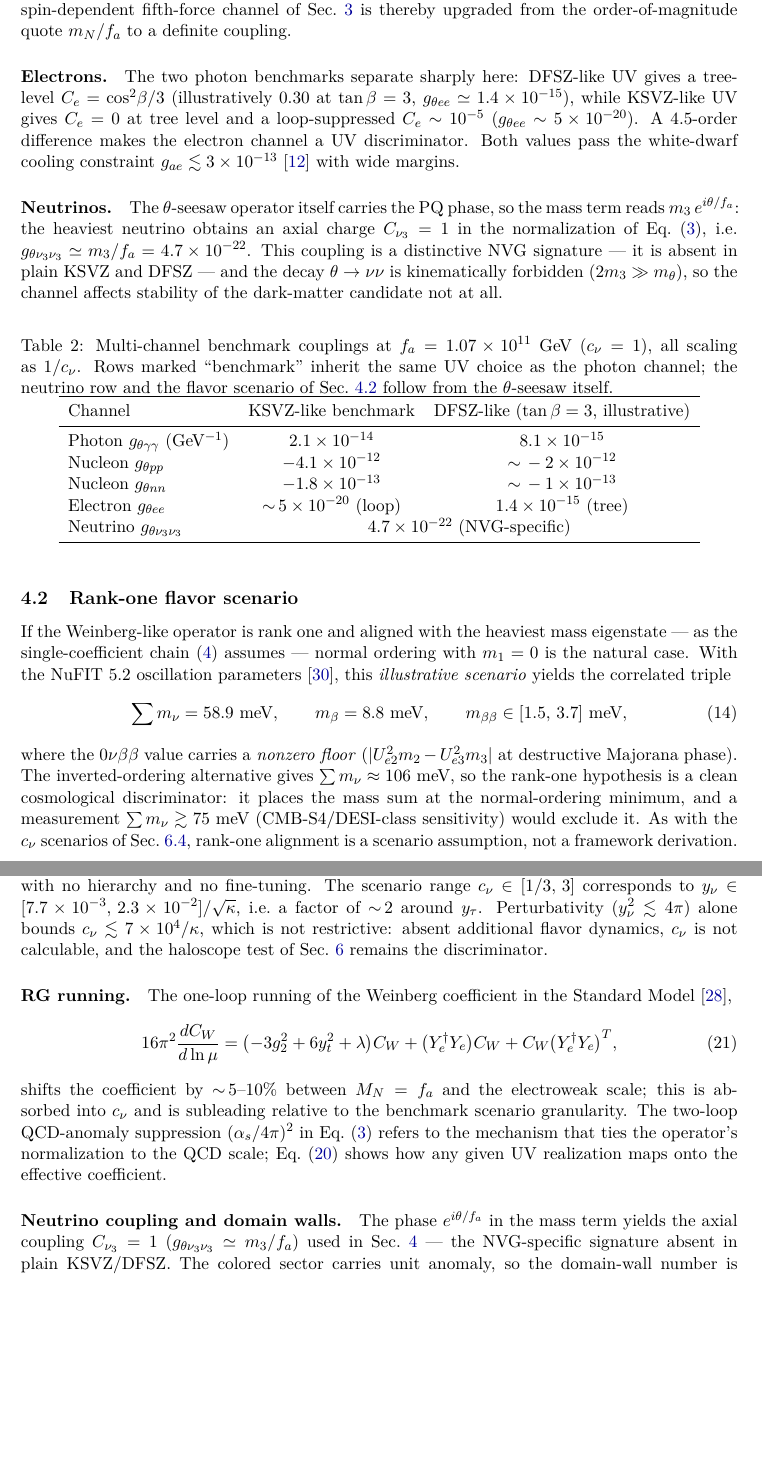
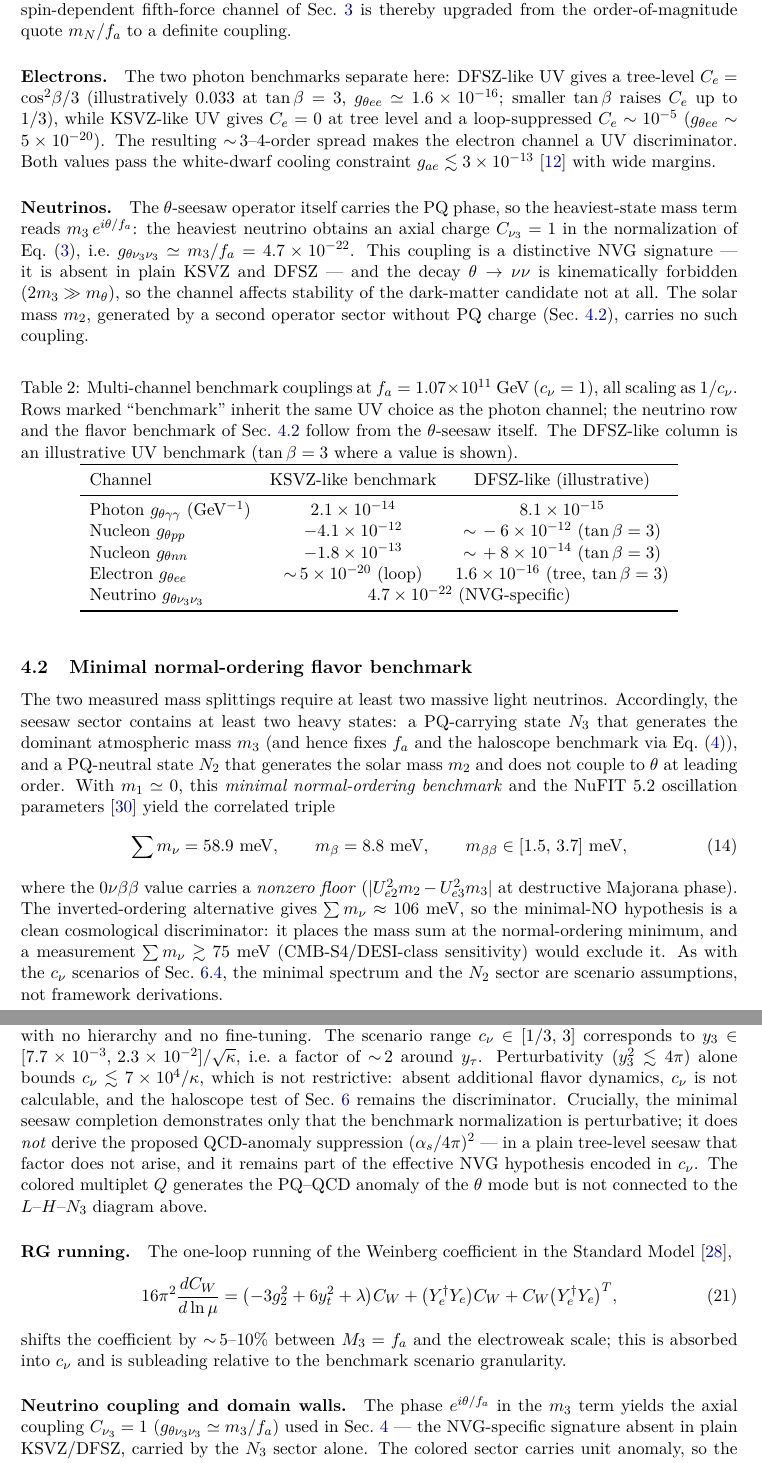
Before and after one commit to infosave2007/vmf, a LaTeX paper (article/NVG_THETA_HALOSCOPE_PREPRINT.tex): two parts of pages 6 and 12 of 14, joined at a grey line, cut so that both start at the same text, the shorter picture padded with empty space. Compiled offline with pdfLaTeX.

Commit message:
Preprint v6: fix review-4 critical issues - two-N seesaw (rank-one -> minimal NO benchmark), sigma-dagger Majorana term, honest UV consistency example (no QCD-suppression derivation), DFSZ C_e=0.033/g=1.6e-16 fix

```diff
--- a/article/NVG_THETA_HALOSCOPE_PREPRINT.tex
+++ b/article/NVG_THETA_HALOSCOPE_PREPRINT.tex
@@ -373,53 +374,64 @@ $g_{\theta nn} = -1.8\times 10^{-13}$. The spin-dependent fifth-force
 channel of Sec.~\ref{sec:signature} is thereby upgraded from the order-of-magnitude
 quote $m_N/f_a$ to a definite coupling.
 
-\paragraph{Electrons.} The two photon benchmarks separate sharply here:
-DFSZ-like UV gives a tree-level $C_e = \cos^{2}\!\beta/3$ (illustratively
-$0.30$ at $\tan\beta = 3$, $g_{\theta ee} \simeq 1.4\times 10^{-15}$),
-while KSVZ-like UV gives $C_e = 0$ at tree level and a loop-suppressed
-$C_e \sim 10^{-5}$ ($g_{\theta ee} \sim 5\times 10^{-20}$). A 4.5-order
-difference makes the electron channel a UV discriminator. Both values pass
+\paragraph{Electrons.} The two photon benchmarks separate here: DFSZ-like
+UV gives a tree-level $C_e = \cos^{2}\!\beta/3$ (illustratively
+$0.033$ at $\tan\beta = 3$, $g_{\theta ee} \simeq 1.6\times 10^{-16}$;
+smaller $\tan\beta$ raises $C_e$ up to $1/3$), while KSVZ-like UV gives
+$C_e = 0$ at tree level and a loop-suppressed
+$C_e \sim 10^{-5}$ ($g_{\theta ee} \sim 5\times 10^{-20}$). The resulting
+${\sim}\,3$--$4$-order spread makes the electron channel a UV
+discriminator. Both values pass
 the white-dwarf cooling constraint $g_{ae} \lesssim 3\times 10^{-13}$
 \cite{AxionReview} with wide margins.
 
 \paragraph{Neutrinos.} The $\theta$-seesaw operator itself carries the
-PQ phase, so the mass term reads $m_3\,e^{i\theta/f_a}$: the heaviest
-neutrino obtains an axial charge $C_{\nu_3} = 1$ in the normalization of
-Eq.~\eqref{eq:seesaw}, i.e.\ $g_{\theta\nu_3\nu_3} \simeq m_3/f_a =
+PQ phase, so the heaviest-state mass term reads $m_3\,e^{i\theta/f_a}$:
+the heaviest neutrino obtains an axial charge $C_{\nu_3} = 1$ in the
+normalization of Eq.~\eqref{eq:seesaw}, i.e.\
+$g_{\theta\nu_3\nu_3} \simeq m_3/f_a =
 4.7\times 10^{-22}$. This coupling is a distinctive NVG signature --- it is
 absent in plain KSVZ and DFSZ --- and the decay $\theta\to\nu\nu$ is
 kinematically forbidden ($2m_3 \gg m_\theta$), so the channel affects
-stability of the dark-matter candidate not at all.
+stability of the dark-matter candidate not at all. The solar mass $m_2$,
+generated by a second operator sector without PQ charge
+(Sec.~\ref{sec:flavor}), carries no such coupling.
 
 \begin{table}[h]
 \centering
 \caption{Multi-channel benchmark couplings at
 $f_a = 1.07\times 10^{11}$~GeV ($c_\nu = 1$), all scaling as $1/c_\nu$.
 Rows marked ``benchmark'' inherit the same UV choice as the photon channel;
-the neutrino row and the flavor scenario of
-Sec.~\ref{sec:flavor} follow from the $\theta$-seesaw itself.}
+the neutrino row and the flavor benchmark of
+Sec.~\ref{sec:flavor} follow from the $\theta$-seesaw itself.
+The DFSZ-like column is an illustrative UV benchmark
+($\tan\beta = 3$ where a value is shown).}
 \label{tab:channels}
 \begin{tabular}{lcc}
 \toprule
-Channel & KSVZ-like benchmark & DFSZ-like ($\tan\beta = 3$, illustrative) \\
+Channel & KSVZ-like benchmark & DFSZ-like (illustrative) \\
 \midrule
 Photon $g_{\theta\gamma\gamma}$ (GeV$^{-1}$) & $2.1\times 10^{-14}$ & $8.1\times 10^{-15}$ \\
-Nucleon $g_{\theta pp}$ & $-4.1\times 10^{-12}$ & ${\sim}\,-2\times 10^{-12}$ \\
-Nucleon $g_{\theta nn}$ & $-1.8\times 10^{-13}$ & ${\sim}\,-1\times 10^{-13}$ \\
-Electron $g_{\theta ee}$ & ${\sim}\,5\times 10^{-20}$ (loop) & $1.4\times 10^{-15}$ (tree) \\
+Nucleon $g_{\theta pp}$ & $-4.1\times 10^{-12}$ & ${\sim}\,-6\times 10^{-12}$ ($\tan\beta = 3$) \\
+Nucleon $g_{\theta nn}$ & $-1.8\times 10^{-13}$ & ${\sim}\,+8\times 10^{-14}$ ($\tan\beta = 3$) \\
+Electron $g_{\theta ee}$ & ${\sim}\,5\times 10^{-20}$ (loop) & $1.6\times 10^{-16}$ (tree, $\tan\beta = 3$) \\
 Neutrino $g_{\theta\nu_3\nu_3}$ & \multicolumn{2}{c}{$4.7\times 10^{-22}$ (NVG-specific)} \\
 \bottomrule
 \end{tabular}
 \end{table}
 
-\subsection{Rank-one flavor scenario}
+\subsection{Minimal normal-ordering flavor benchmark}
 \label{sec:flavor}
 
-If the Weinberg-like operator is rank one and aligned with the heaviest
-mass eigenstate --- as the single-coefficient chain~\eqref{eq:m3} assumes ---
-normal ordering with $m_1 = 0$ is the natural case. With the NuFIT~5.2
-oscillation parameters \cite{NuFIT}, this \emph{illustrative scenario}
-yields the correlated triple
+The two measured mass splittings require at least two massive light
+neutrinos. Accordingly, the seesaw sector contains at least two heavy
+states: a PQ-carrying state $N_3$ that generates the dominant atmospheric
+mass $m_3$ (and hence fixes $f_a$ and the haloscope benchmark via
+Eq.~\eqref{eq:m3}), and a PQ-neutral state $N_2$ that generates the solar
+mass $m_2$ and does not couple to $\theta$ at leading order. With
+$m_1 \simeq 0$, this \emph{minimal normal-ordering benchmark} and the
+NuFIT~5.2 oscillation parameters \cite{NuFIT}
+yield the correlated triple
 \begin{equation}
 \sum m_\nu = 58.9~\text{meV},\qquad
 m_\beta = 8.8~\text{meV},\qquad
@@ -429,12 +441,12 @@ m_{\beta\beta} \in [1.5,\,3.7]~\text{meV},
 where the $0\nu\beta\beta$ value carries a \emph{nonzero floor}
 ($|U_{e2}^{2} m_2 - U_{e3}^{2} m_3|$ at destructive Majorana phase).
 The inverted-ordering alternative gives
-$\sum m_\nu \approx 106$~meV, so the rank-one hypothesis is a clean
+$\sum m_\nu \approx 106$~meV, so the minimal-NO hypothesis is a clean
 cosmological discriminator: it places the mass sum at the normal-ordering
 minimum, and a measurement $\sum m_\nu \gtrsim 75$~meV (CMB-S4/DESI-class
 sensitivity) would exclude it. As with the $c_\nu$ scenarios of
-Sec.~\ref{sec:stats}, rank-one alignment is a scenario assumption, not a
-framework derivation.
+Sec.~\ref{sec:stats}, the minimal spectrum and the $N_2$ sector are
+scenario assumptions, not framework derivations.
 
 \subsection{Experimental mapping}
 
@@ -843,15 +871,22 @@ c_\nu = \frac{y_\nu^{2}}{2\kappa\,(\alpha_s/4\pi)^{2}}
 
 \paragraph{What the matching does --- and does not --- imply.}
 The benchmark $c_\nu = 1$ with $\kappa = 1$ corresponds to
-$y_\nu = 1.3\times 10^{-2} \approx 1.8\,y_\tau$: a perturbative Yukawa of
+$y_3 = 1.3\times 10^{-2} \approx 1.8\,y_\tau$: a perturbative Yukawa of
 $\tau$-lepton magnitude, with no hierarchy and no fine-tuning. The scenario
 range $c_\nu \in [1/3,\,3]$ corresponds to
-$y_\nu \in [7.7\times 10^{-3},\,2.3\times 10^{-2}]/\sqrt{\kappa}$, i.e.\ a
+$y_3 \in [7.7\times 10^{-3},\,2.3\times 10^{-2}]/\sqrt{\kappa}$, i.e.\ a
 factor of ${\sim}\,2$ around $y_\tau$. Perturbativity
-($y_\nu^2 \lesssim 4\pi$) alone bounds
+($y_3^2 \lesssim 4\pi$) alone bounds
 $c_\nu \lesssim 7\times 10^{4}/\kappa$, which is not restrictive: absent
 additional flavor dynamics, $c_\nu$ is not calculable, and the haloscope
 test of Sec.~\ref{sec:protocol} remains the discriminator.
+Crucially, the minimal seesaw completion demonstrates only that the
+benchmark normalization is perturbative; it does \emph{not} derive the
+proposed QCD-anomaly suppression $(\alpha_s/4\pi)^{2}$ --- in a plain
+tree-level seesaw that factor does not arise, and it remains part of the
+effective NVG hypothesis encoded in $c_\nu$. The colored multiplet $Q$
+generates the PQ--QCD anomaly of the $\theta$ mode but is not connected to
+the $L$--$H$--$N_3$ diagram above.
 
 \paragraph{RG running.} The one-loop running of the Weinberg coefficient in
 the Standard Model \cite{AntuschRG},
@@ -860,18 +895,16 @@ the Standard Model \cite{AntuschRG},
 \bigl(-3g_2^{2} + 6y_t^{2} + \lambda\bigr)C_W
 + \bigl(Y_e^{\dagger}Y_e\bigr)C_W + C_W\bigl(Y_e^{\dagger}Y_e\bigr)^{T},
 \end{equation}
-shifts the coefficient by ${\sim}\,5$--$10\%$ between $M_N = f_a$ and the
+shifts the coefficient by ${\sim}\,5$--$10\%$ between $M_3 = f_a$ and the
 electroweak scale; this is absorbed into $c_\nu$ and is subleading relative
-to the benchmark scenario granularity. The two-loop QCD-anomaly suppression
-$(\alpha_s/4\pi)^{2}$ in Eq.~\eqref{eq:seesaw} refers to the mechanism that
-ties the operator's normalization to the QCD scale; Eq.~\eqref{eq:matching}
-shows how any given UV realization maps onto the effective coefficient.
+to the benchmark scenario granularity.
 
 \paragraph{Neutrino coupling and domain walls.} The phase
-$e^{i\theta/f_a}$ in the mass term yields the axial coupling
+$e^{i\theta/f_a}$ in the $m_3$ term yields the axial coupling
 $C_{\nu_3} = 1$ ($g_{\theta\nu_3\nu_3} \simeq m_3/f_a$) used in
 Sec.~\ref{sec:interactions} --- the NVG-specific signature absent in plain
-KSVZ/DFSZ. The colored sector carries unit anomaly, so the domain-wall
+KSVZ/DFSZ, carried by the $N_3$ sector alone. The colored sector carries
+unit anomaly, so the domain-wall
 number is $N_{\mathrm{DW}} = 1$ and any walls formed in the post-inflationary
 scenario are unstable, consistent with the cosmology of
 Sec.~\ref{sec:abundance}.
```
Also changed, not shown: article/NVG_THETA_HALOSCOPE_PREPRINT.pdf, article/NVG_THETA_HALOSCOPE_PREPRINT.tex (71 more changed lines), 1 other file.
